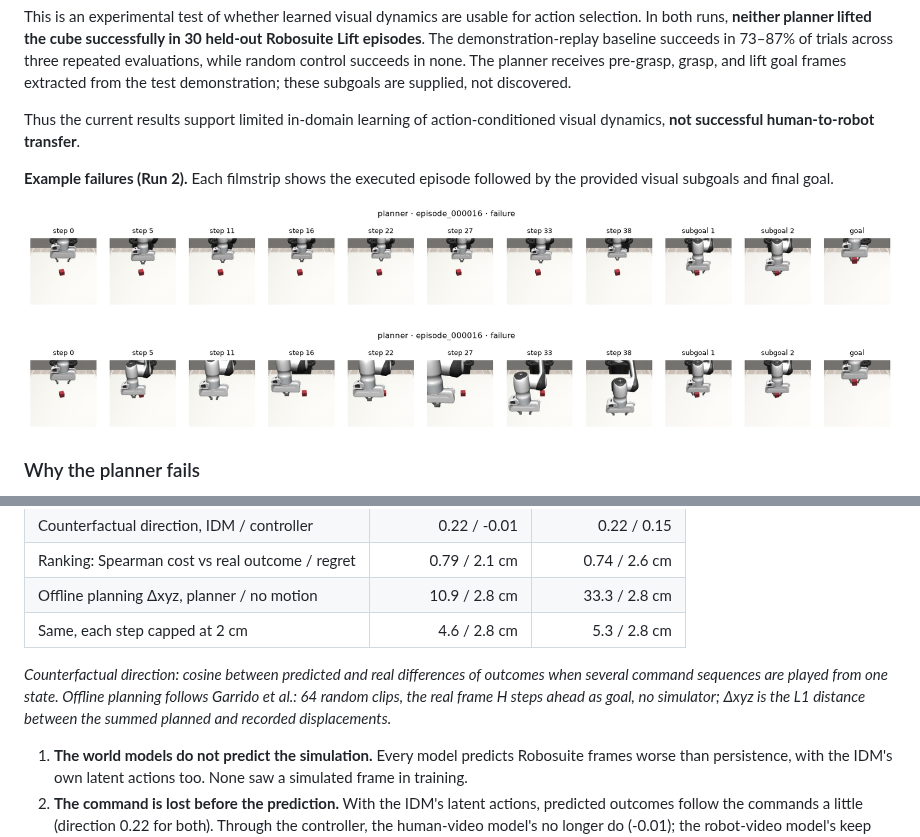
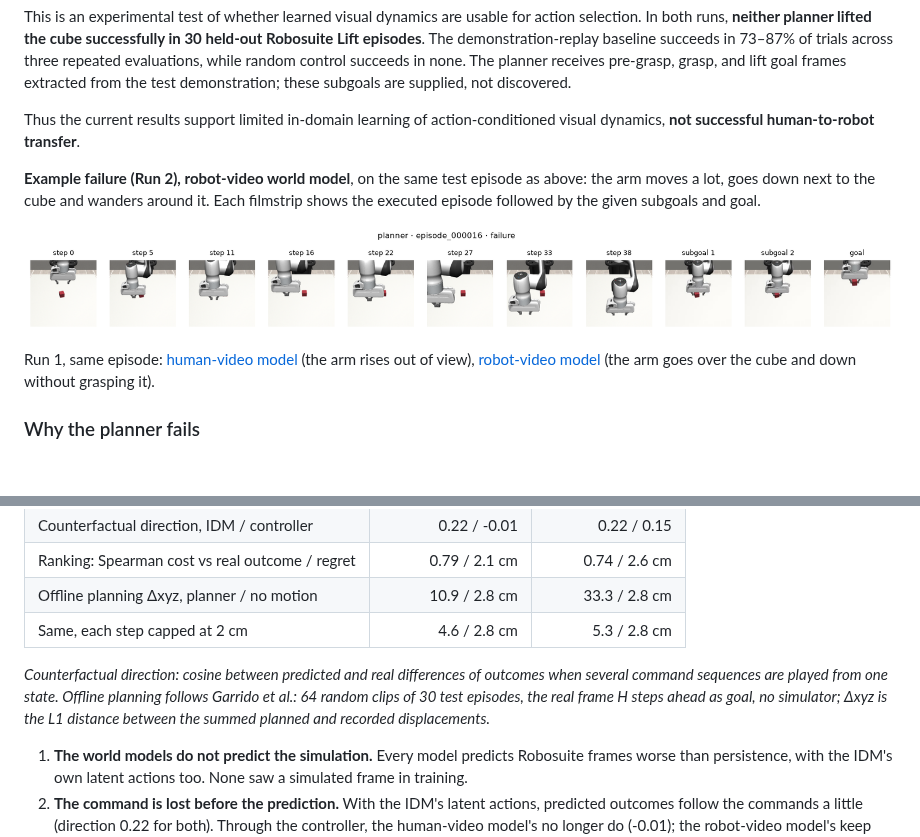
Before and after one commit to batgr/human-to-robot, a Markdown page: README.md, 2 parts joined by grey strips. Drawn GitHub-style; blank space fills up the shorter version.

```diff
--- a/README.md
+++ b/README.md
@@ -196,11 +188,11 @@ This is an experimental test of whether learned visual dynamics are usable for a
 
 Thus the current results support limited in-domain learning of action-conditioned visual dynamics, **not successful human-to-robot transfer**.
 
-**Example failures (Run 2).** Each filmstrip shows the executed episode followed by the provided visual subgoals and final goal.
-
-![Run 2: failed Robosuite Lift episode using the model trained on iPhone videos](docs/figures/pick-phone-h2-failure.png)
+**Example failure (Run 2), robot-video world model**, on the same test episode as above: the arm moves a lot, goes down next to the cube and wanders around it. Each filmstrip shows the executed episode followed by the given subgoals and goal.
 
 ![Run 2: failed Robosuite Lift episode using the model trained on real-robot videos](docs/figures/pick-robots-h2-failure.png)
+
+Run 1, same episode: [human-video model](docs/figures/pick-phone-failure.png) (the arm rises out of view), [robot-video model](docs/figures/pick-robots-failure.png) (the arm goes over the cube and down without grasping it).
 
 ### Why the planner fails
 
@@ -214,7 +206,7 @@ Diagnostics on 10 held-out Robosuite episodes ([`src/h2r/eval/`](src/h2r/eval))
 | Offline planning Δxyz, planner / no motion | 10.9 / 2.8 cm | 33.3 / 2.8 cm |
 | Same, each step capped at 2 cm | 4.6 / 2.8 cm | 5.3 / 2.8 cm |
 
-*Counterfactual direction: cosine between predicted and real differences of outcomes when several command sequences are played from one state. Offline planning follows Garrido et al.: 64 random clips, the real frame H steps ahead as goal, no simulator; Δxyz is the L1 distance between the summed planned and recorded displacements.*
+*Counterfactual direction: cosine between predicted and real differences of outcomes when several command sequences are played from one state. Offline planning follows Garrido et al.: 64 random clips of 30 test episodes, the real frame H steps ahead as goal, no simulator; Δxyz is the L1 distance between the summed planned and recorded displacements.*
 
 1. **The world models do not predict the simulation.** Every model predicts Robosuite frames worse than persistence, with the IDM's own latent actions too. None saw a simulated frame in training.
 2. **The command is lost before the prediction.** With the IDM's latent actions, predicted outcomes follow the commands a little (direction 0.22 for both). Through the controller, the human-video model's no longer do (-0.01); the robot-video model's keep most of it (0.15). The run 2 human-video controller is also the weakest (validation R² 0.51, against 0.72 for the robot-video one).
```
Also changed, not shown: other parts of README.md (+35 -43 lines), docs/figures/pick-replay-success.png (added), 4 other files.
